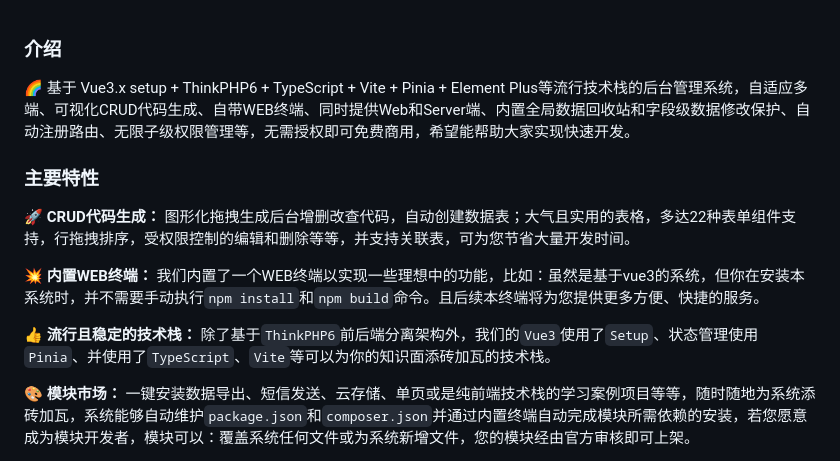
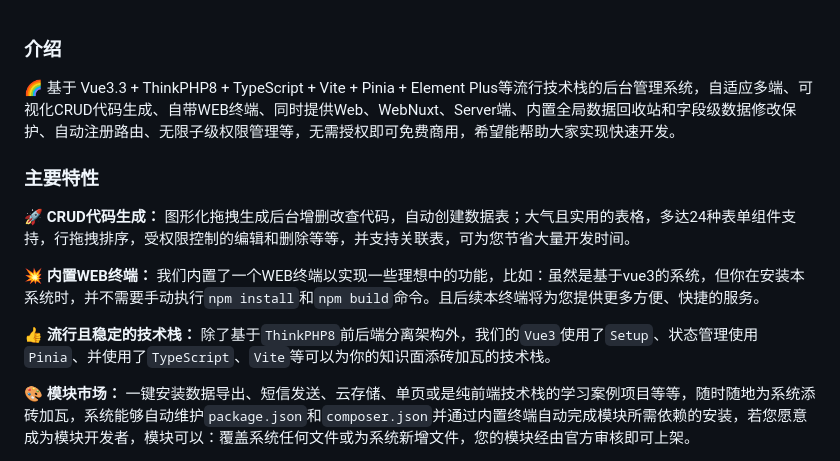
Before and after one commit to build-admin/buildadmin, a Markdown page: README.md, the part around the change printed below. GitHub-like rendering.

Commit message:
refactor:更新 README

```diff
--- a/README.md
+++ b/README.md
@@ -41,17 +41,17 @@
 <br>
 
 ### 介绍
-🌈 基于 Vue3.x setup + ThinkPHP6 + TypeScript + Vite + Pinia + Element Plus等流行技术栈的后台管理系统，自适应多端、可视化CRUD代码生成、自带WEB终端、同时提供Web和Server端、内置全局数据回收站和字段级数据修改保护、自动注册路由、无限子级权限管理等，无需授权即可免费商用，希望能帮助大家实现快速开发。
+🌈 基于 Vue3.3 + ThinkPHP8 + TypeScript + Vite + Pinia + Element Plus等流行技术栈的后台管理系统，自适应多端、可视化CRUD代码生成、自带WEB终端、同时提供Web、WebNuxt、Server端、内置全局数据回收站和字段级数据修改保护、自动注册路由、无限子级权限管理等，无需授权即可免费商用，希望能帮助大家实现快速开发。
 
 ### 主要特性
 **🚀 CRUD代码生成：**
-图形化拖拽生成后台增删改查代码，自动创建数据表；大气且实用的表格，多达22种表单组件支持，行拖拽排序，受权限控制的编辑和删除等等，并支持关联表，可为您节省大量开发时间。
+图形化拖拽生成后台增删改查代码，自动创建数据表；大气且实用的表格，多达24种表单组件支持，行拖拽排序，受权限控制的编辑和删除等等，并支持关联表，可为您节省大量开发时间。
 
 **💥 内置WEB终端：**
 我们内置了一个WEB终端以实现一些理想中的功能，比如：虽然是基于vue3的系统，但你在安装本系统时，并不需要手动执行`npm install`和`npm build`命令。且后续本终端将为您提供更多方便、快捷的服务。
 
 **👍 流行且稳定的技术栈：**
-除了基于`ThinkPHP6`前后端分离架构外，我们的`Vue3`使用了`Setup`、状态管理使用`Pinia`、并使用了`TypeScript`、`Vite`等可以为你的知识面添砖加瓦的技术栈。
+除了基于`ThinkPHP8`前后端分离架构外，我们的`Vue3`使用了`Setup`、状态管理使用`Pinia`、并使用了`TypeScript`、`Vite`等可以为你的知识面添砖加瓦的技术栈。
 
 **🎨 模块市场：**
 一键安装数据导出、短信发送、云存储、单页或是纯前端技术栈的学习案例项目等等，随时随地为系统添砖加瓦，系统能够自动维护`package.json`和`composer.json`并通过内置终端自动完成模块所需依赖的安装，若您愿意成为模块开发者，模块可以：覆盖系统任何文件或为系统新增文件，您的模块经由官方审核即可上架。
```
Also changed, not shown: other parts of README.md (+6 -6 lines).
